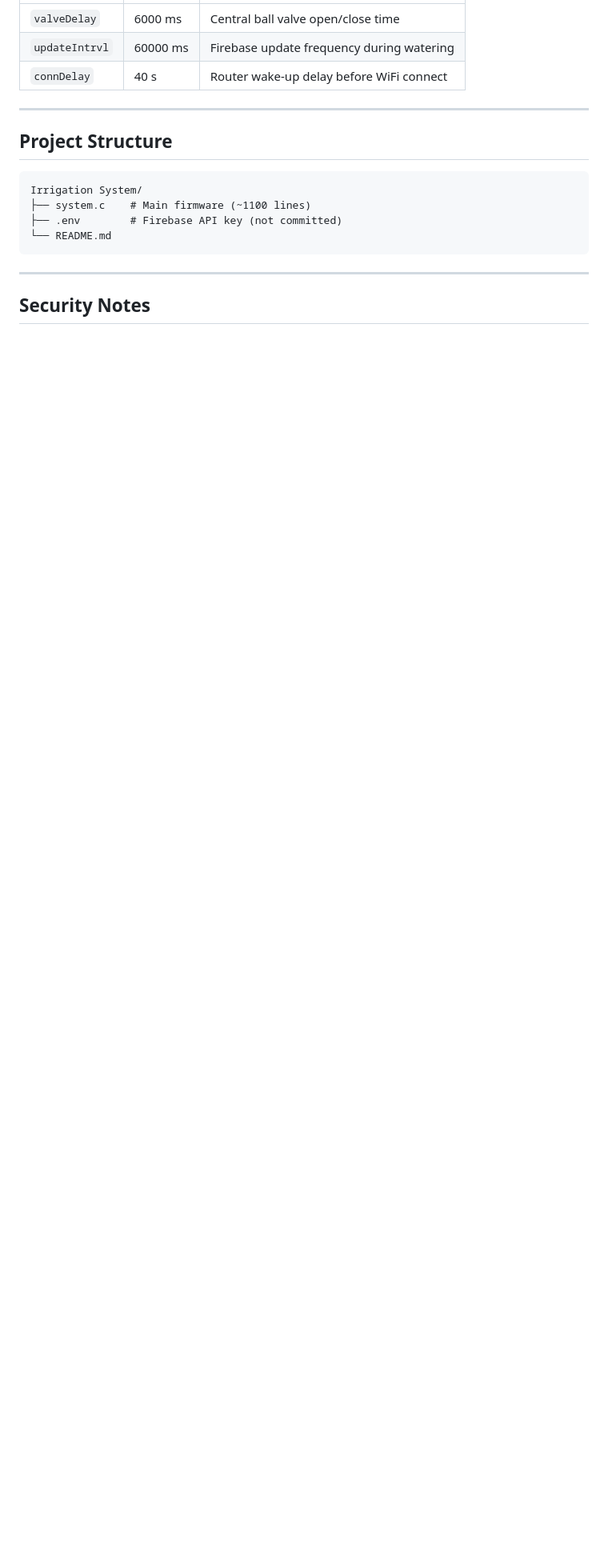
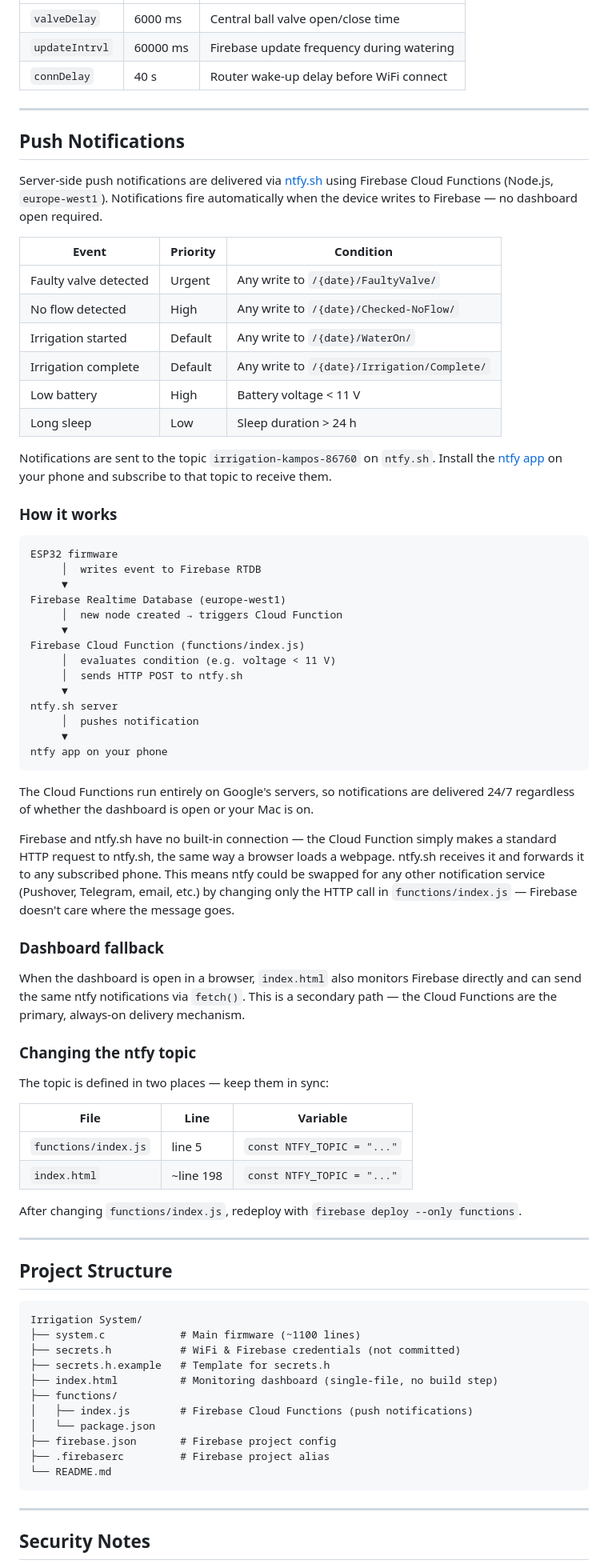
Before and after one commit to aristo6253/irrigation-kampos, a Markdown page: README.md, the part around one of its changes. Shown at 80% size. GitHub-like rendering; blank space fills up the shorter version.

Commit message:
Update README: notifications and project structure
Add push notification system explanation, architecture diagram,
ntfy/Firebase decoupling note, and updated project structure.

Co-Authored-By: Claude Sonnet 4.6 <noreply@anthropic.com>

````diff
--- a/README.md
+++ b/README.md
@@ -121,12 +121,74 @@ State is preserved across deep-sleep cycles using ESP32 RTC memory (`RTCData` st
 
 ---
 
+## Push Notifications
+
+Server-side push notifications are delivered via [ntfy.sh](https://ntfy.sh) using Firebase Cloud Functions (Node.js, `europe-west1`). Notifications fire automatically when the device writes to Firebase — no dashboard open required.
+
+| Event | Priority | Condition |
+|---|---|---|
+| Faulty valve detected | Urgent | Any write to `/{date}/FaultyValve/` |
+| No flow detected | High | Any write to `/{date}/Checked-NoFlow/` |
+| Irrigation started | Default | Any write to `/{date}/WaterOn/` |
+| Irrigation complete | Default | Any write to `/{date}/Irrigation/Complete/` |
+| Low battery | High | Battery voltage < 11 V |
+| Long sleep | Low | Sleep duration > 24 h |
+
+Notifications are sent to the topic `irrigation-kampos-86760` on `ntfy.sh`. Install the [ntfy app](https://ntfy.sh) on your phone and subscribe to that topic to receive them.
+
+### How it works
+
+```
+ESP32 firmware
+     │  writes event to Firebase RTDB
+     ▼
+Firebase Realtime Database (europe-west1)
+     │  new node created → triggers Cloud Function
+     ▼
+Firebase Cloud Function (functions/index.js)
+     │  evaluates condition (e.g. voltage < 11 V)
+     │  sends HTTP POST to ntfy.sh
+     ▼
+ntfy.sh server
+     │  pushes notification
+     ▼
+ntfy app on your phone
+```
+
+The Cloud Functions run entirely on Google's servers, so notifications are delivered 24/7 regardless of whether the dashboard is open or your Mac is on.
+
+Firebase and ntfy.sh have no built-in connection — the Cloud Function simply makes a standard HTTP request to ntfy.sh, the same way a browser loads a webpage. ntfy.sh receives it and forwards it to any subscribed phone. This means ntfy could be swapped for any other notification service (Pushover, Telegram, email, etc.) by changing only the HTTP call in `functions/index.js` — Firebase doesn't care where the message goes.
+
+### Dashboard fallback
+
+When the dashboard is open in a browser, `index.html` also monitors Firebase directly and can send the same ntfy notifications via `fetch()`. This is a secondary path — the Cloud Functions are the primary, always-on delivery mechanism.
+
+### Changing the ntfy topic
+
+The topic is defined in two places — keep them in sync:
+
+| File | Line | Variable |
+|---|---|---|
+| `functions/index.js` | line 5 | `const NTFY_TOPIC = "..."` |
+| `index.html` | ~line 198 | `const NTFY_TOPIC = "..."` |
+
+After changing `functions/index.js`, redeploy with `firebase deploy --only functions`.
+
+---
+
 ## Project Structure
 
 ```
 Irrigation System/
-├── system.c    # Main firmware (~1100 lines)
-├── .env        # Firebase API key (not committed)
+├── system.c            # Main firmware (~1100 lines)
+├── secrets.h           # WiFi & Firebase credentials (not committed)
+├── secrets.h.example   # Template for secrets.h
+├── index.html          # Monitoring dashboard (single-file, no build step)
+├── functions/
+│   ├── index.js        # Firebase Cloud Functions (push notifications)
+│   └── package.json
+├── firebase.json       # Firebase project config
+├── .firebaserc         # Firebase project alias
 └── README.md
 ```
 
````
Also changed, not shown: other parts of README.md (+2 -2 lines).
